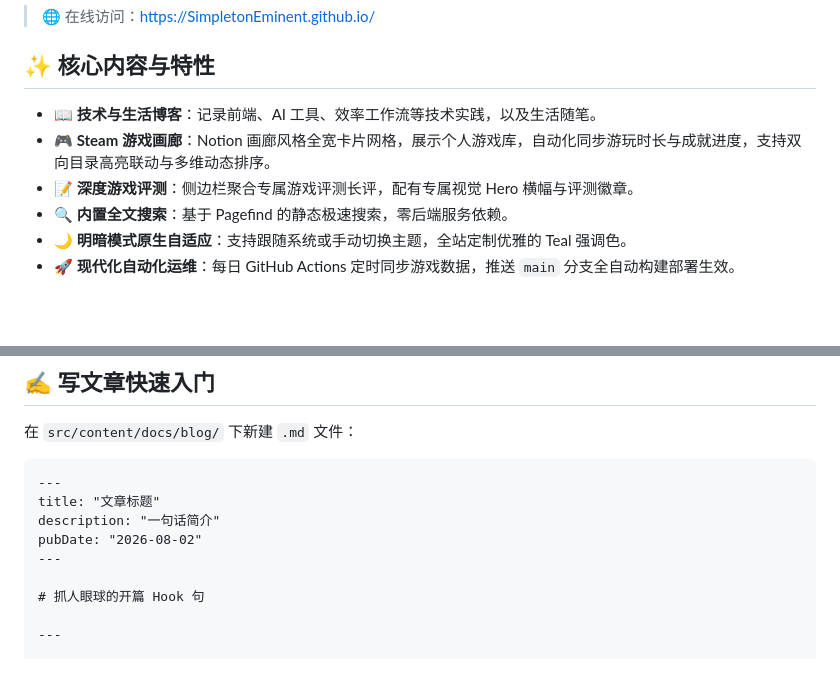
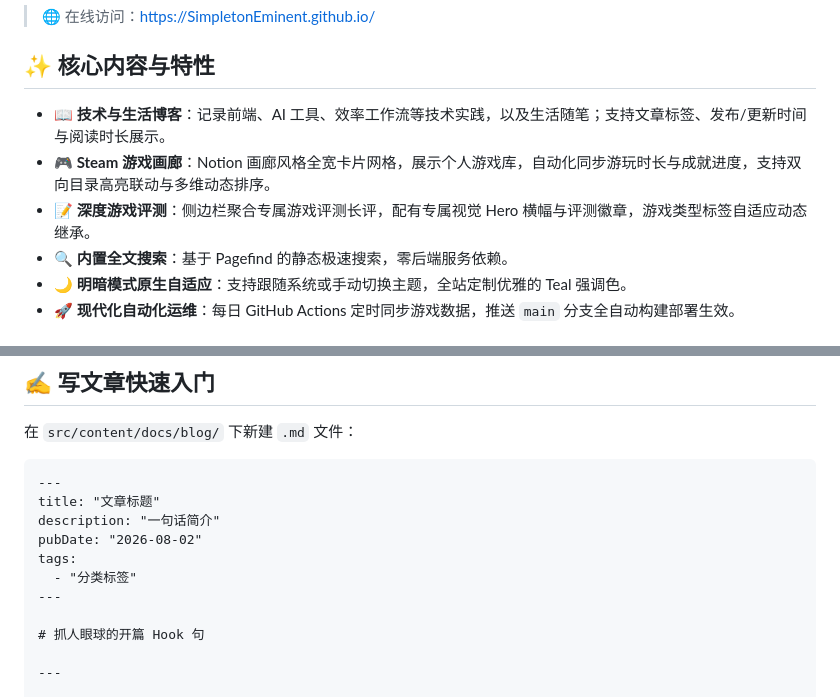
Before and after one commit to SimpletonEminent/SimpletonEminent.github.io, a Markdown page: README.md, 2 parts joined by grey strips. Drawn GitHub-style; blank space fills up the shorter version.

Commit message:
docs: 更新首页 README 的博客特性与写文章入门模板

```diff
--- a/README.md
+++ b/README.md
@@ -6,9 +6,9 @@
 
 ## ✨ 核心内容与特性
 
-- **📖 技术与生活博客**：记录前端、AI 工具、效率工作流等技术实践，以及生活随笔。
+- **📖 技术与生活博客**：记录前端、AI 工具、效率工作流等技术实践，以及生活随笔；支持文章标签、发布/更新时间与阅读时长展示。
 - **🎮 Steam 游戏画廊**：Notion 画廊风格全宽卡片网格，展示个人游戏库，自动化同步游玩时长与成就进度，支持双向目录高亮联动与多维动态排序。
-- **📝 深度游戏评测**：侧边栏聚合专属游戏评测长评，配有专属视觉 Hero 横幅与评测徽章。
+- **📝 深度游戏评测**：侧边栏聚合专属游戏评测长评，配有专属视觉 Hero 横幅与评测徽章，游戏类型标签自适应动态继承。
 - **🔍 内置全文搜索**：基于 Pagefind 的静态极速搜索，零后端服务依赖。
 - **🌙 明暗模式原生自适应**：支持跟随系统或手动切换主题，全站定制优雅的 Teal 强调色。
 - **🚀 现代化自动化运维**：每日 GitHub Actions 定时同步游戏数据，推送 `main` 分支全自动构建部署生效。
@@ -44,6 +44,8 @@ npm run preview        # 预览生产构建
 title: "文章标题"
 description: "一句话简介"
 pubDate: "2026-08-02"
+tags:
+  - "分类标签"
 ---
 
 # 抓人眼球的开篇 Hook 句
```
